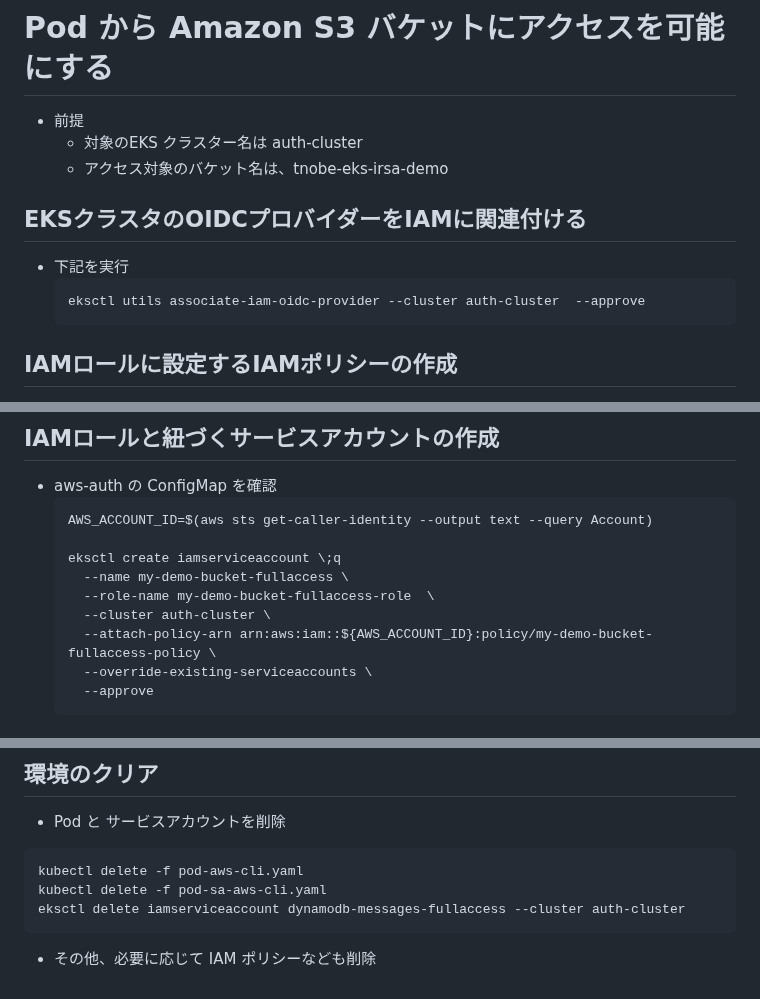
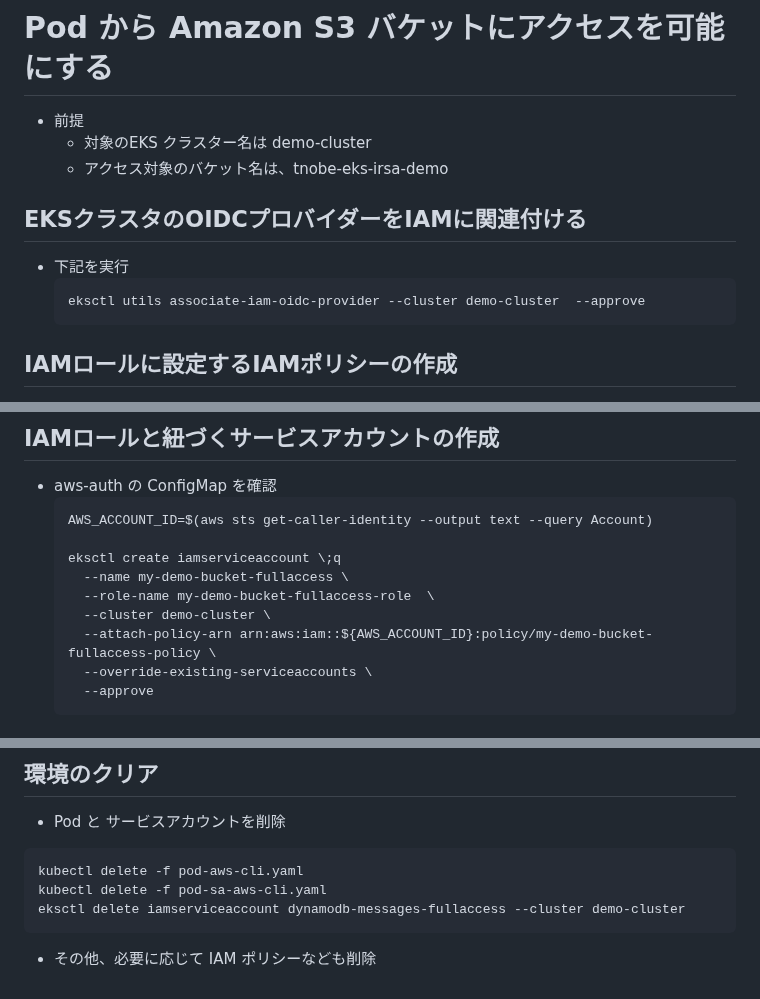
Before and after one commit to tetsuo-nobe/running_containers_on_amazon_eks, a Markdown page: mod8/irsa/README.md, 3 parts joined by grey strips. Drawn GitHub-style.

Commit message:
Update README.md
change cluster name

````diff
--- a/mod8/irsa/README.md
+++ b/mod8/irsa/README.md
@@ -1,13 +1,13 @@
 # Pod から Amazon S3 バケットにアクセスを可能にする
 
 * 前提
-  - 対象のEKS クラスター名は auth-cluster
+  - 対象のEKS クラスター名は demo-cluster
   - アクセス対象のバケット名は、tnobe-eks-irsa-demo
 
 ## EKSクラスタのOIDCプロバイダーをIAMに関連付ける
   * 下記を実行
     ```
-    eksctl utils associate-iam-oidc-provider --cluster auth-cluster  --approve
+    eksctl utils associate-iam-oidc-provider --cluster demo-cluster  --approve
     ```
 
 ## IAMロールに設定するIAMポリシーの作成
@@ -43,7 +43,7 @@
   eksctl create iamserviceaccount \;q
     --name my-demo-bucket-fullaccess \
     --role-name my-demo-bucket-fullaccess-role  \
-    --cluster auth-cluster \
+    --cluster demo-cluster \
     --attach-policy-arn arn:aws:iam::${AWS_ACCOUNT_ID}:policy/my-demo-bucket-fullaccess-policy \
     --override-existing-serviceaccounts \
     --approve
@@ -101,6 +101,6 @@
   ```
   kubectl delete -f pod-aws-cli.yaml
   kubectl delete -f pod-sa-aws-cli.yaml
-  eksctl delete iamserviceaccount dynamodb-messages-fullaccess --cluster auth-cluster
+  eksctl delete iamserviceaccount dynamodb-messages-fullaccess --cluster demo-cluster
   ```
  * その他、必要に応じて IAM ポリシーなども削除
````
